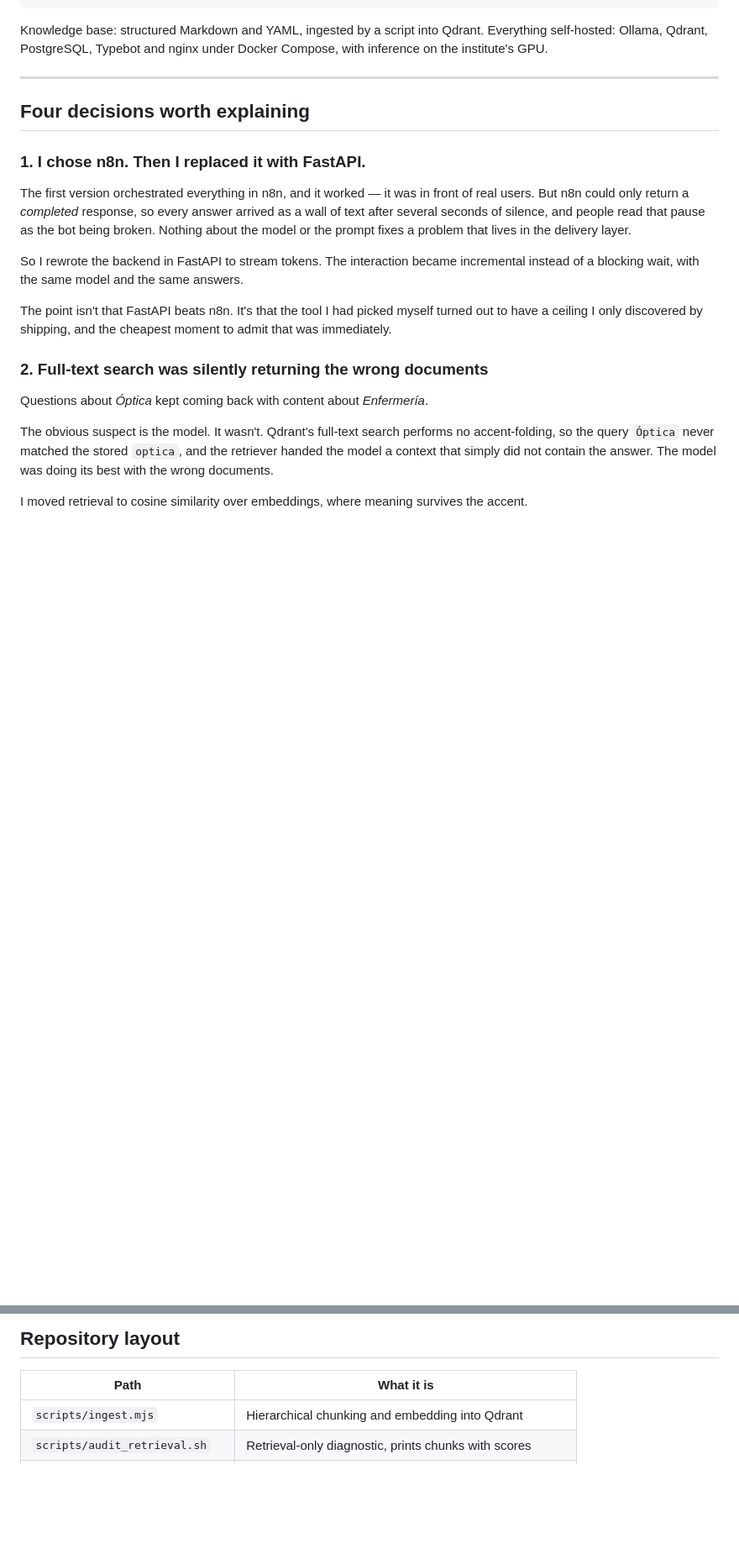
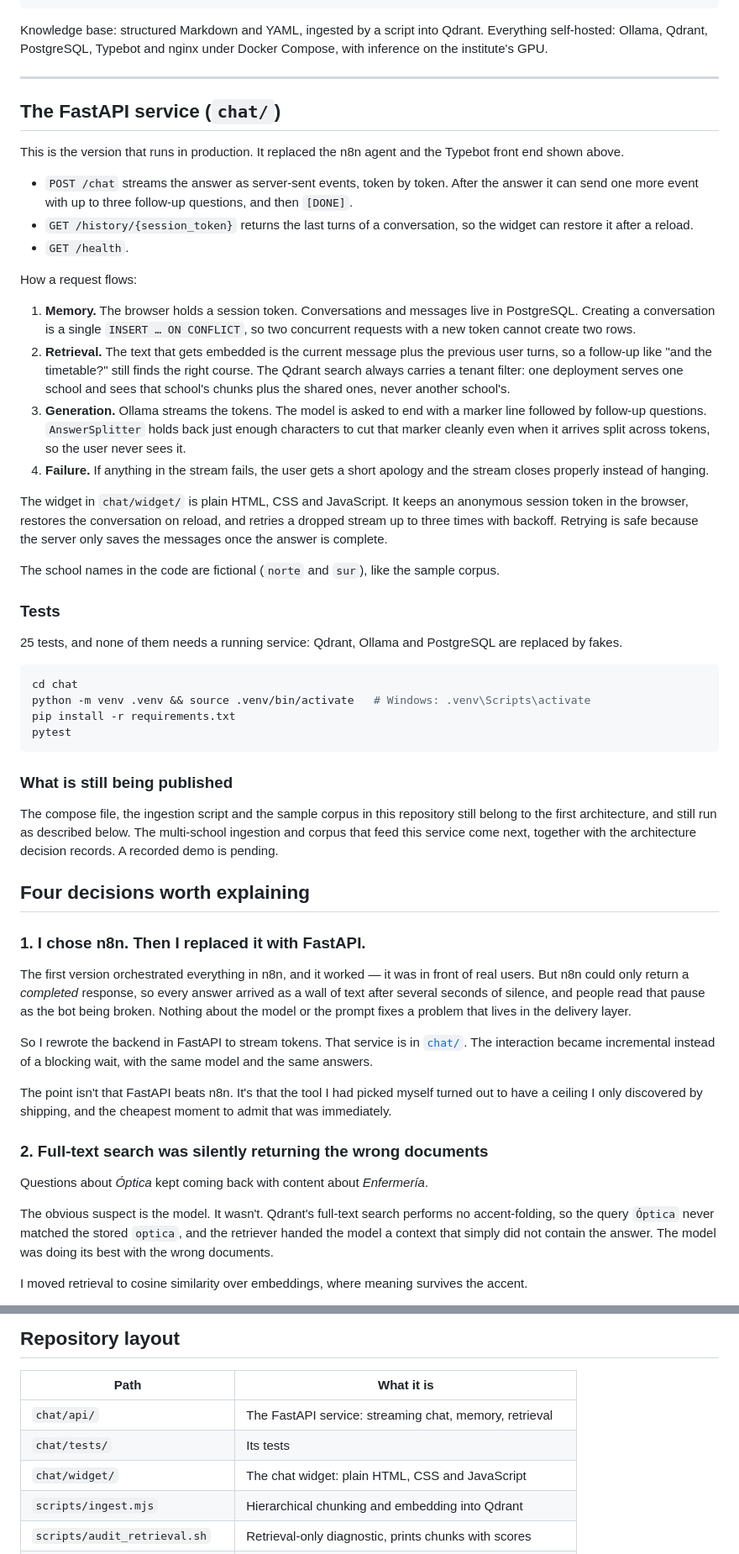
Before and after one commit to SureKT/secretaria-rag, a Markdown page: README.md, 2 parts joined by grey strips. Shown at 84% size. Rendered like a GitHub page; blank space fills up the shorter version.

Commit message:
docs: describe the FastAPI service in the README
Co-Authored-By: Claude Opus 5.5 <noreply@anthropic.com>

````diff
--- a/README.md
+++ b/README.md
@@ -45,6 +45,58 @@ Compose, with inference on the institute's GPU.
 
 ---
 
+## The FastAPI service (`chat/`)
+
+This is the version that runs in production. It replaced the n8n agent and the Typebot front
+end shown above.
+
+- `POST /chat` streams the answer as server-sent events, token by token. After the answer it
+  can send one more event with up to three follow-up questions, and then `[DONE]`.
+- `GET /history/{session_token}` returns the last turns of a conversation, so the widget can
+  restore it after a reload.
+- `GET /health`.
+
+How a request flows:
+
+1. **Memory.** The browser holds a session token. Conversations and messages live in
+   PostgreSQL. Creating a conversation is a single `INSERT … ON CONFLICT`, so two concurrent
+   requests with a new token cannot create two rows.
+2. **Retrieval.** The text that gets embedded is the current message plus the previous user
+   turns, so a follow-up like "and the timetable?" still finds the right course. The Qdrant
+   search always carries a tenant filter: one deployment serves one school and sees that
+   school's chunks plus the shared ones, never another school's.
+3. **Generation.** Ollama streams the tokens. The model is asked to end with a marker line
+   followed by follow-up questions. `AnswerSplitter` holds back just enough characters to cut
+   that marker cleanly even when it arrives split across tokens, so the user never sees it.
+4. **Failure.** If anything in the stream fails, the user gets a short apology and the stream
+   closes properly instead of hanging.
+
+The widget in `chat/widget/` is plain HTML, CSS and JavaScript. It keeps an anonymous session
+token in the browser, restores the conversation on reload, and retries a dropped stream up to
+three times with backoff. Retrying is safe because the server only saves the messages once
+the answer is complete.
+
+The school names in the code are fictional (`norte` and `sur`), like the sample corpus.
+
+### Tests
+
+25 tests, and none of them needs a running service: Qdrant, Ollama and PostgreSQL are
+replaced by fakes.
+
+```bash
+cd chat
+python -m venv .venv && source .venv/bin/activate   # Windows: .venv\Scripts\activate
+pip install -r requirements.txt
+pytest
+```
+
+### What is still being published
+
+The compose file, the ingestion script and the sample corpus in this repository still belong
+to the first architecture, and still run as described below. The multi-school ingestion and
+corpus that feed this service come next, together with the architecture decision records. A
+recorded demo is pending.
+
 ## Four decisions worth explaining
 
 ### 1. I chose n8n. Then I replaced it with FastAPI.
@@ -55,7 +107,7 @@ of text after several seconds of silence, and people read that pause as the bot
 broken. Nothing about the model or the prompt fixes a problem that lives in the delivery
 layer.
 
-So I rewrote the backend in FastAPI to stream tokens. The interaction became incremental
+So I rewrote the backend in FastAPI to stream tokens. That service is in [`chat/`](chat/). The interaction became incremental
 instead of a blocking wait, with the same model and the same answers.
 
 The point isn't that FastAPI beats n8n. It's that the tool I had picked myself turned out
@@ -169,6 +221,9 @@ python3 scripts/benchmark.py                              # the full 36-test sui
 
 | Path | What it is |
 |---|---|
+| `chat/api/` | The FastAPI service: streaming chat, memory, retrieval |
+| `chat/tests/` | Its tests |
+| `chat/widget/` | The chat widget: plain HTML, CSS and JavaScript |
 | `scripts/ingest.mjs` | Hierarchical chunking and embedding into Qdrant |
 | `scripts/audit_retrieval.sh` | Retrieval-only diagnostic, prints chunks with scores |
 | `scripts/rag_test.sh` | End-to-end RAG without n8n, reports answer and latency |
````
